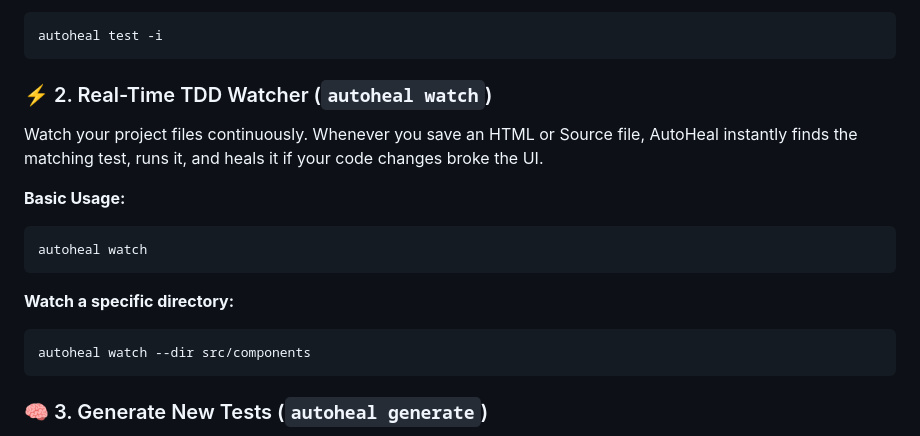
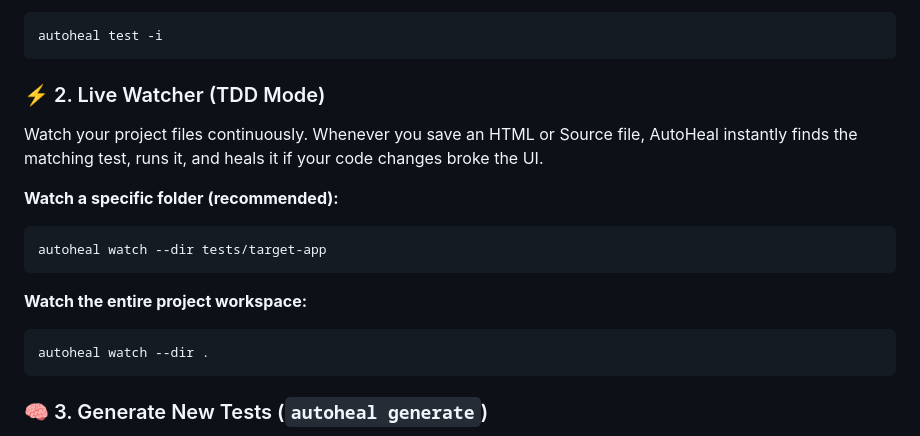
Before and after one commit to sanathkmr14/SealHealingE2E, a Markdown page: README.md, the part around the change. GitHub-like rendering.

Commit message:
docs: clean up watcher guide and fix typo in target directory

````diff
--- a/README.md
+++ b/README.md
@@ -67,17 +67,17 @@ If you want to review and approve the AI's code changes before they are saved to
 autoheal test -i
 ```
 
-### ⚡ 2. Real-Time TDD Watcher (`autoheal watch`)
+### ⚡ 2. Live Watcher (TDD Mode)
 Watch your project files continuously. Whenever you save an HTML or Source file, AutoHeal instantly finds the matching test, runs it, and heals it if your code changes broke the UI.
 
-**Basic Usage:**
+**Watch a specific folder (recommended):**
 ```bash
-autoheal watch
+autoheal watch --dir tests/target-app
 ```
 
-**Watch a specific directory:**
+**Watch the entire project workspace:**
 ```bash
-autoheal watch --dir src/components
+autoheal watch --dir .
 ```
 
 ### 🧠 3. Generate New Tests (`autoheal generate`)
````
